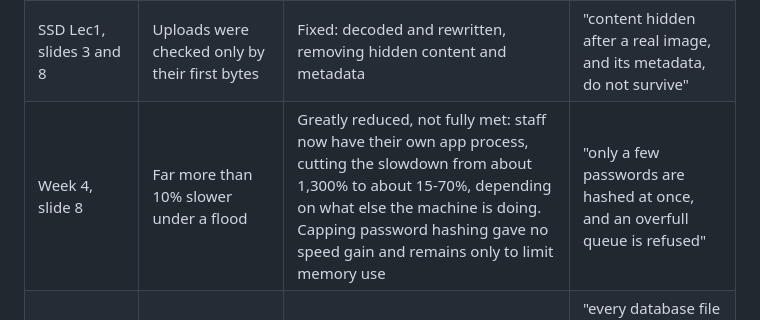
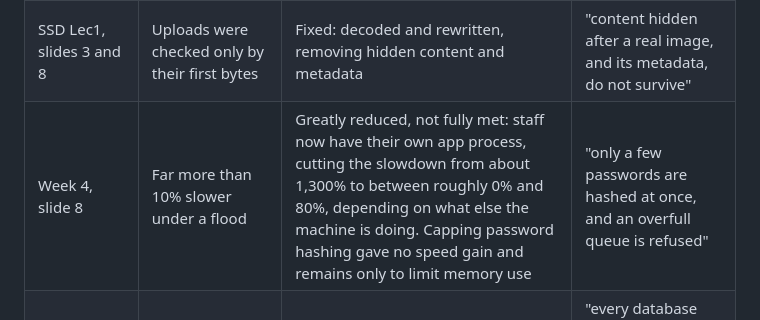
Before and after one commit to Usman7576/CafeMS, a Markdown page: docs/security/CODE-REVIEW.md, the part around the change. Drawn GitHub-style.

Commit message:
Record the measured range of the flood slowdown
Co-Authored-By: Claude Opus 5.5 <noreply@anthropic.com>

```diff
--- a/docs/security/CODE-REVIEW.md
+++ b/docs/security/CODE-REVIEW.md
@@ -19,7 +19,7 @@
 | Week 2, scenario 7 | A successful sign-in from a new place raised nothing | Fixed for networks; there is no country lookup | "a new network raises an alert; a known one, and a person's first sign-in, do not" |
 | Week 2 scenario 14, FMEA slide 15 | Opening customer records was not logged | Fixed: once an hour per person and view, with an alert for many | "opening one bill is recorded, and many views raise an alert" |
 | SSD Lec1, slides 3 and 8 | Uploads were checked only by their first bytes | Fixed: decoded and rewritten, removing hidden content and metadata | "content hidden after a real image, and its metadata, do not survive" |
-| Week 4, slide 8 | Far more than 10% slower under a flood | Greatly reduced, not fully met: staff now have their own app process, cutting the slowdown from about 1,300% to about 15-70%, depending on what else the machine is doing. Capping password hashing gave no speed gain and remains only to limit memory use | "only a few passwords are hashed at once, and an overfull queue is refused" |
+| Week 4, slide 8 | Far more than 10% slower under a flood | Greatly reduced, not fully met: staff now have their own app process, cutting the slowdown from about 1,300% to between roughly 0% and 80%, depending on what else the machine is doing. Capping password hashing gave no speed gain and remains only to limit memory use | "only a few passwords are hashed at once, and an overfull queue is refused" |
 | Week 4, slide 14 | Not all data at rest was encrypted | Fixed: production uses Percona Server for MongoDB with AES-256-GCM on every database file | "every database file is encrypted at rest with AES-256, and the key stays out of git and the image" |
 | Week 4 slide 24, Failures slide 17 | The MFA library was deprecated and others were behind | Fixed: `otplib` 13, Express 5, MongoDB driver 7 and others upgraded | Whole test suite |
 | Week 2, scenario 14 | No routine for reading the audit log | Fixed: weekly review recorded from the Audit page, with a reminder when overdue | "an overdue review raises a reminder, and recording a review clears it" |
```
